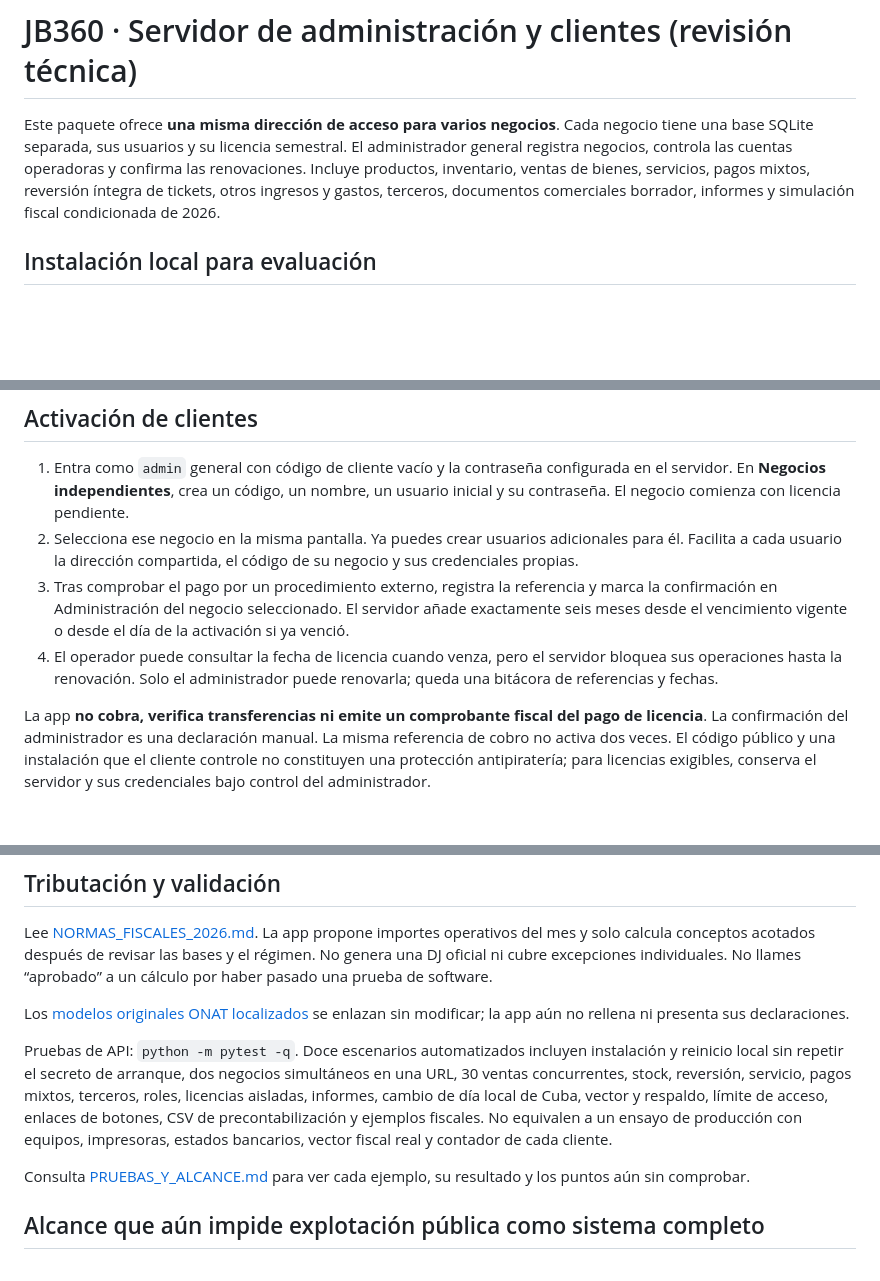
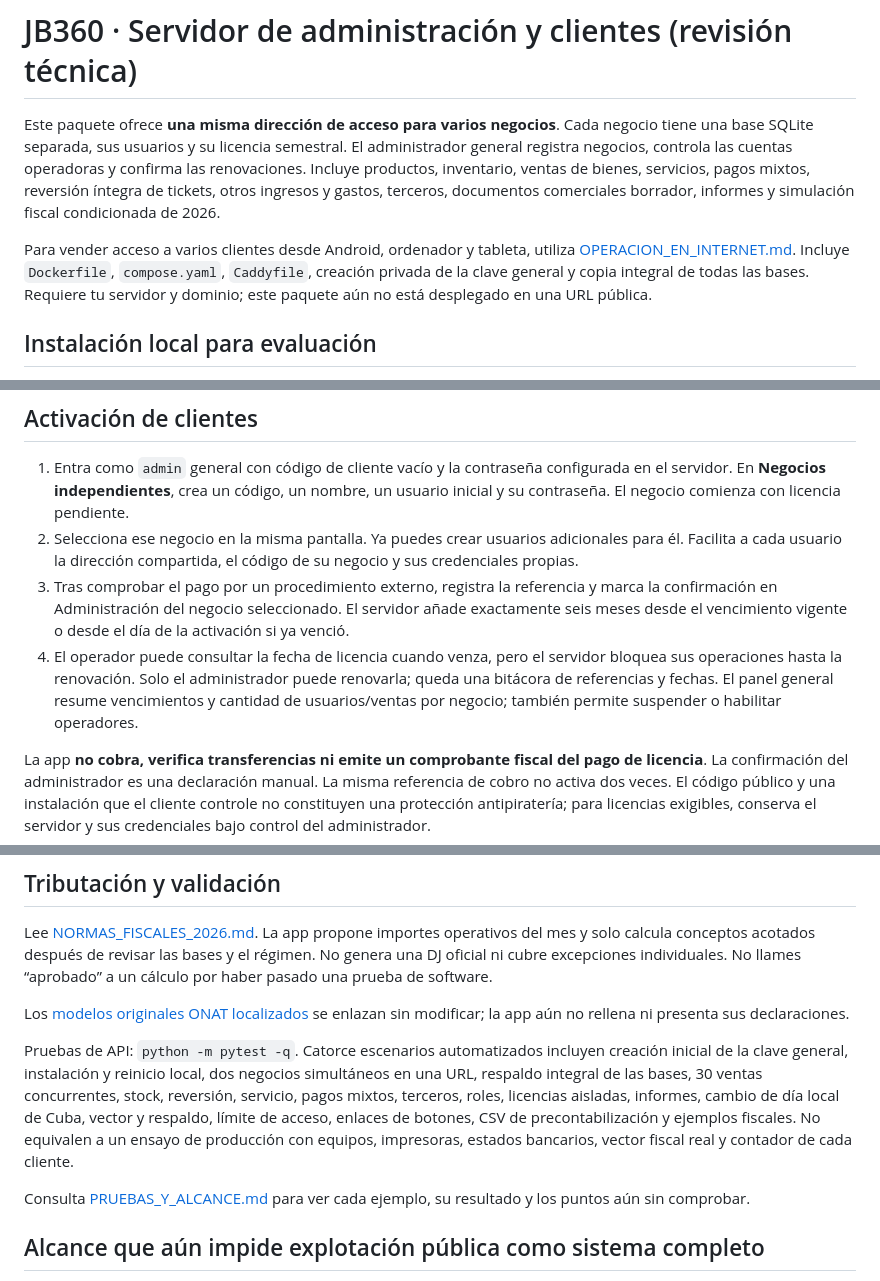
Before and after one commit to jbc76030-create/JB360, a Markdown page: servidor/README.md, 3 parts joined by grey strips. Drawn GitHub-style; blank space fills up the shorter version.

Commit message:
Operación multiempresa por Internet: README.md

```diff
--- a/servidor/README.md
+++ b/servidor/README.md
@@ -1,6 +1,8 @@
 # JB360 · Servidor de administración y clientes (revisión técnica)
 
 Este paquete ofrece **una misma dirección de acceso para varios negocios**. Cada negocio tiene una base SQLite separada, sus usuarios y su licencia semestral. El administrador general registra negocios, controla las cuentas operadoras y confirma las renovaciones. Incluye productos, inventario, ventas de bienes, servicios, pagos mixtos, reversión íntegra de tickets, otros ingresos y gastos, terceros, documentos comerciales borrador, informes y simulación fiscal condicionada de 2026.
+
+Para vender acceso a varios clientes desde Android, ordenador y tableta, utiliza [OPERACION_EN_INTERNET.md](OPERACION_EN_INTERNET.md). Incluye `Dockerfile`, `compose.yaml`, `Caddyfile`, creación privada de la clave general y copia integral de todas las bases. Requiere tu servidor y dominio; este paquete aún no está desplegado en una URL pública.
 
 ## Instalación local para evaluación
 
@@ -25,7 +27,7 @@ La dirección local `http://127.0.0.1:8000/` es la interfaz de todos los negocio
 1. Entra como `admin` general con código de cliente vacío y la contraseña configurada en el servidor. En **Negocios independientes**, crea un código, un nombre, un usuario inicial y su contraseña. El negocio comienza con licencia pendiente.
 2. Selecciona ese negocio en la misma pantalla. Ya puedes crear usuarios adicionales para él. Facilita a cada usuario la dirección compartida, el código de su negocio y sus credenciales propias.
 3. Tras comprobar el pago por un procedimiento externo, registra la referencia y marca la confirmación en Administración del negocio seleccionado. El servidor añade exactamente seis meses desde el vencimiento vigente o desde el día de la activación si ya venció.
-4. El operador puede consultar la fecha de licencia cuando venza, pero el servidor bloquea sus operaciones hasta la renovación. Solo el administrador puede renovarla; queda una bitácora de referencias y fechas.
+4. El operador puede consultar la fecha de licencia cuando venza, pero el servidor bloquea sus operaciones hasta la renovación. Solo el administrador puede renovarla; queda una bitácora de referencias y fechas. El panel general resume vencimientos y cantidad de usuarios/ventas por negocio; también permite suspender o habilitar operadores.
 
 La app **no cobra, verifica transferencias ni emite un comprobante fiscal del pago de licencia**. La confirmación del administrador es una declaración manual. La misma referencia de cobro no activa dos veces. El código público y una instalación que el cliente controle no constituyen una protección antipiratería; para licencias exigibles, conserva el servidor y sus credenciales bajo control del administrador.
 
@@ -53,7 +55,7 @@ Lee [NORMAS_FISCALES_2026.md](NORMAS_FISCALES_2026.md). La app propone importes
 
 Los [modelos originales ONAT localizados](MODELOS_ONAT.md) se enlazan sin modificar; la app aún no rellena ni presenta sus declaraciones.
 
-Pruebas de API: `python -m pytest -q`. Doce escenarios automatizados incluyen instalación y reinicio local sin repetir el secreto de arranque, dos negocios simultáneos en una URL, 30 ventas concurrentes, stock, reversión, servicio, pagos mixtos, terceros, roles, licencias aisladas, informes, cambio de día local de Cuba, vector y respaldo, límite de acceso, enlaces de botones, CSV de precontabilización y ejemplos fiscales. No equivalen a un ensayo de producción con equipos, impresoras, estados bancarios, vector fiscal real y contador de cada cliente.
+Pruebas de API: `python -m pytest -q`. Catorce escenarios automatizados incluyen creación inicial de la clave general, instalación y reinicio local, dos negocios simultáneos en una URL, respaldo integral de las bases, 30 ventas concurrentes, stock, reversión, servicio, pagos mixtos, terceros, roles, licencias aisladas, informes, cambio de día local de Cuba, vector y respaldo, límite de acceso, enlaces de botones, CSV de precontabilización y ejemplos fiscales. No equivalen a un ensayo de producción con equipos, impresoras, estados bancarios, vector fiscal real y contador de cada cliente.
 
 Consulta [PRUEBAS_Y_ALCANCE.md](PRUEBAS_Y_ALCANCE.md) para ver cada ejemplo, su resultado y los puntos aún sin comprobar.
 
```
